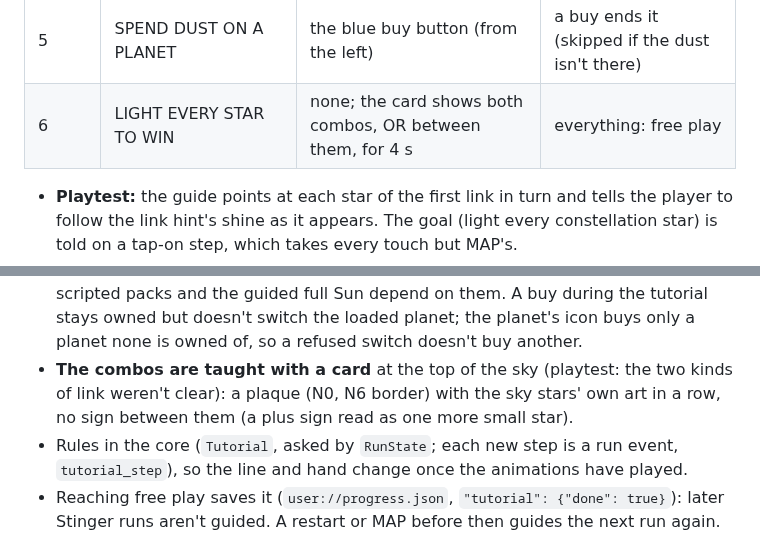
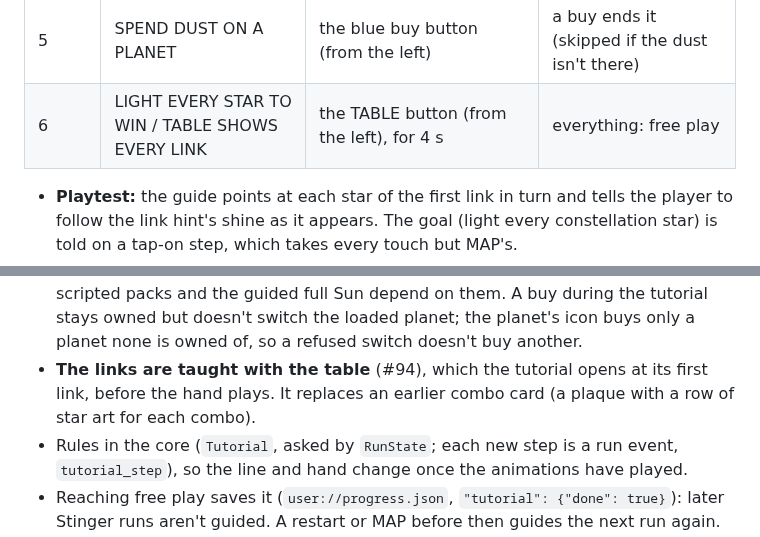
Before and after one commit to mrafael1/DustInSpace, a Markdown page: docs/design.md, 2 parts joined by grey strips. Drawn GitHub-style.

```diff
--- a/docs/design.md
+++ b/docs/design.md
@@ -94,13 +102,13 @@ The Stinger's first play is guided. Each step shows a line or two under the Sun,
 | Red link | LINK THEM TO FILL THE SUN | three big stars in turn, in an order that stays in reach | any link: it fills the Sun (below) |
 | Full Sun | A FULL SUN LIGHTS A STAR | the star it lit, once the sky has cleared | no launch: it goes on by itself |
 | 5 | SPEND DUST ON A PLANET | the blue buy button (from the left) | a buy ends it (skipped if the dust isn't there) |
-| 6 | LIGHT EVERY STAR TO WIN | none; the card shows both combos, OR between them, for 4 s | everything: free play |
+| 6 | LIGHT EVERY STAR TO WIN / TABLE SHOWS EVERY LINK | the TABLE button (from the left), for 4 s | everything: free play |
 
 - **Playtest:** the guide points at each star of the first link in turn and tells the player to follow the link hint's shine as it appears. The goal (light every constellation star) is told on a tap-on step, which takes every touch but MAP's.
 - **Show, don't tell (playtest):** what a link gives is pointed at as it lands (the dust counter, then the Sun), not explained on a text screen. The red planet is launched, not described: its twin bursts show the split and the big stars. The loaded planet is shown where it shows: the telescope's window, then the icon's idle spin. **A full Sun is shown before the stage ends:** the guided run's Sun fills at `scorpio.tutorial_sun_target` (40) the first time, then at the stage's own (75). The scripted links give 25 (the sequence) + 5 (the small constellation star's three) and the red link at least 10 (a medium three; a big three gives 15, a sequence 25), so the red link always fills it. Design guess: the run starts with one red planet and the dust can't buy one by then (about 6 against 7), so the tutorial launches the owned one, and the buy step teaches buying a blue one once the planets run out.
 - **Both ways to link, taught once:** the first link says either way works and acts the drag out; every link takes taps or drags (an earlier version made the first link tap-only and the second drag-only: it repeated itself).
 - **Fewer refusals (research, Andersen et al. CHI 2012: locking the player into one action didn't help learning):** only the launches stay gated, since the scripted packs and the guided full Sun depend on them. A buy during the tutorial stays owned but doesn't switch the loaded planet; the planet's icon buys only a planet none is owned of, so a refused switch doesn't buy another.
-- **The combos are taught with a card** at the top of the sky (playtest: the two kinds of link weren't clear): a plaque (N0, N6 border) with the sky stars' own art in a row, no sign between them (a plus sign read as one more small star).
+- **The links are taught with the table** (#94), which the tutorial opens at its first link, before the hand plays. It replaces an earlier combo card (a plaque with a row of star art for each combo).
 - Rules in the core (`Tutorial`, asked by `RunState`; each new step is a run event, `tutorial_step`), so the line and hand change once the animations have played.
 - Reaching free play saves it (`user://progress.json`, `"tutorial": {"done": true}`): later Stinger runs aren't guided. A restart or MAP before then guides the next run again.
 - **Retry:** once it's been finished, a TUTORIAL plaque (the MAP button's style) in the chart's top-right corner plays it again: the Stinger, guided, its win counting as usual. PLAY on the Stinger stays unguided. There is no skip button.
```
Also changed, not shown: other parts of docs/design.md (+10 -2 lines).
